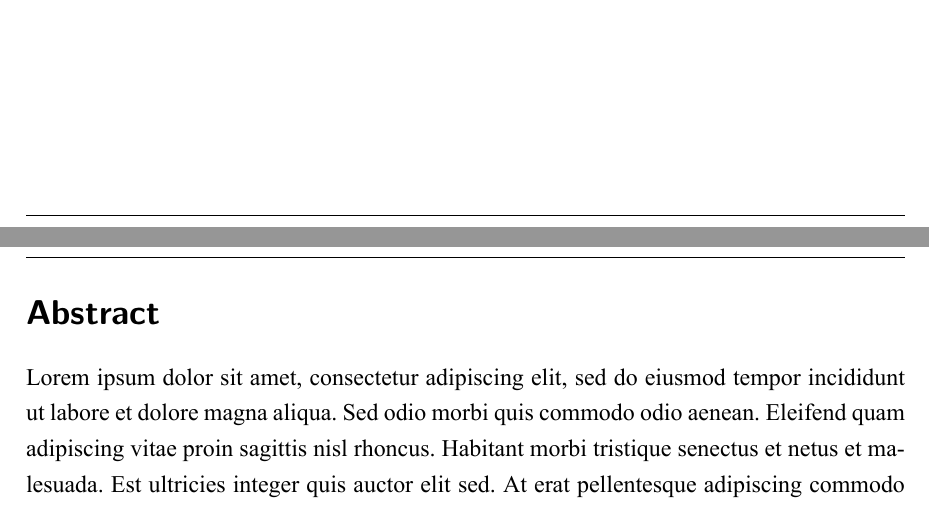
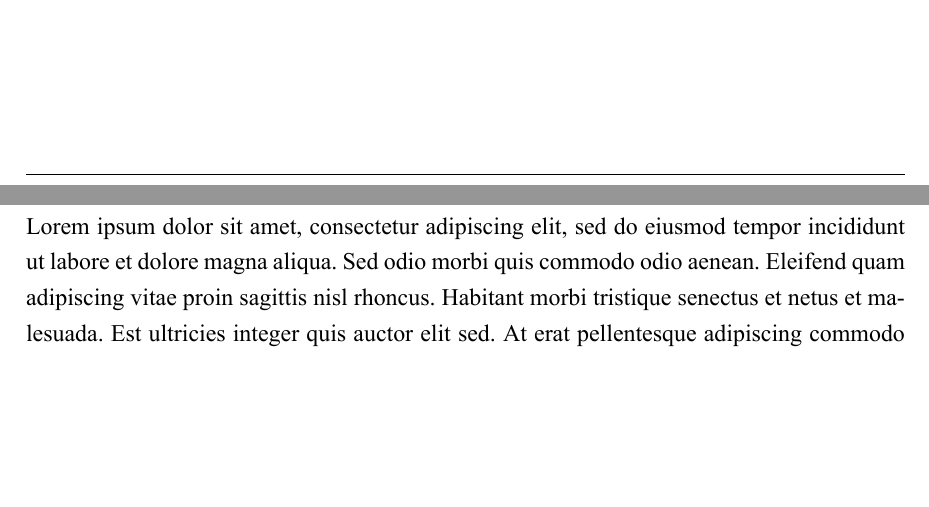
Before and after one commit to Tekks/Projektarbeit_Template, a LaTeX document (Hauptdatei.tex): two parts of pages 2 and 4 of 26, joined at a grey line, cut at the place of the change, the shorter picture padded with empty space. Compiled offline with XeLaTeX.

Commit message:
CHANGE sections in Times New Roman

```diff
--- a/Hauptdatei.tex
+++ b/Hauptdatei.tex
@@ -1,6 +1,6 @@
 % made with ♥ by Tekks
 % allgem. Dokumentenformat
-\documentclass[a4paper,12pt,headsepline]{scrartcl}
+\documentclass[a4paper,12pt,headsepline]{article}
 \input{subfiles/variablen}
 
 % weitere Pakete
@@ -16,11 +16,14 @@
 \graphicspath{{depictions/images/}}
 
 % Zeichenencoding
-\usepackage[T1]{fontenc}
-\usepackage{mathptmx}
 \usepackage{fix-cm}
 \usepackage{fontspec}
-\setmainfont[Path = subfiles/font/,BoldFont=timesbd.ttf,ItalicFont=timesi.ttf,BoldItalicFont=timesbi.ttf,]{times.ttf}
+\setmainfont[
+Path=subfiles/font/,
+BoldFont=timesbd.ttf,
+ItalicFont=timesi.ttf,
+BoldItalicFont=timesbi.ttf
+]{times.ttf}
 
 % floatende Bilder ermöglichen
 \usepackage{float}
```
